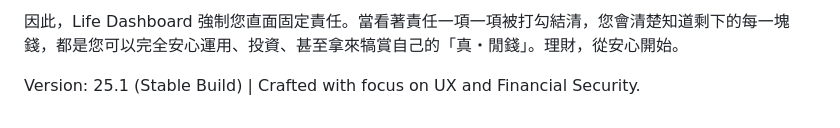
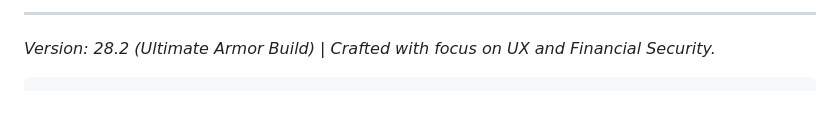
Before and after one commit to Cindy22390990/2025-Vibe-Coding-AE110008, a Markdown page: README.md, the part around one of its changes. Drawn GitHub-style; blank space fills up the shorter version.

````diff
--- a/README.md
+++ b/README.md
@@ -83,4 +68,5 @@ Life Dashboard 是一款專為現代人設計的「防護優先型」個人財
 
-因此，Life Dashboard 強制您直面固定責任。當看著責任一項一項被打勾結清，您會清楚知道剩下的每一塊錢，都是您可以完全安心運用、投資、甚至拿來犒賞自己的「真・閒錢」。理財，從安心開始。
+---
 
-Version: 25.1 (Stable Build) | Crafted with focus on UX and Financial Security.
+*Version: 28.2 (Ultimate Armor Build) | Crafted with focus on UX and Financial Security.*
+```eof
````
Also changed, not shown: other parts of README.md (+45 -60 lines).
